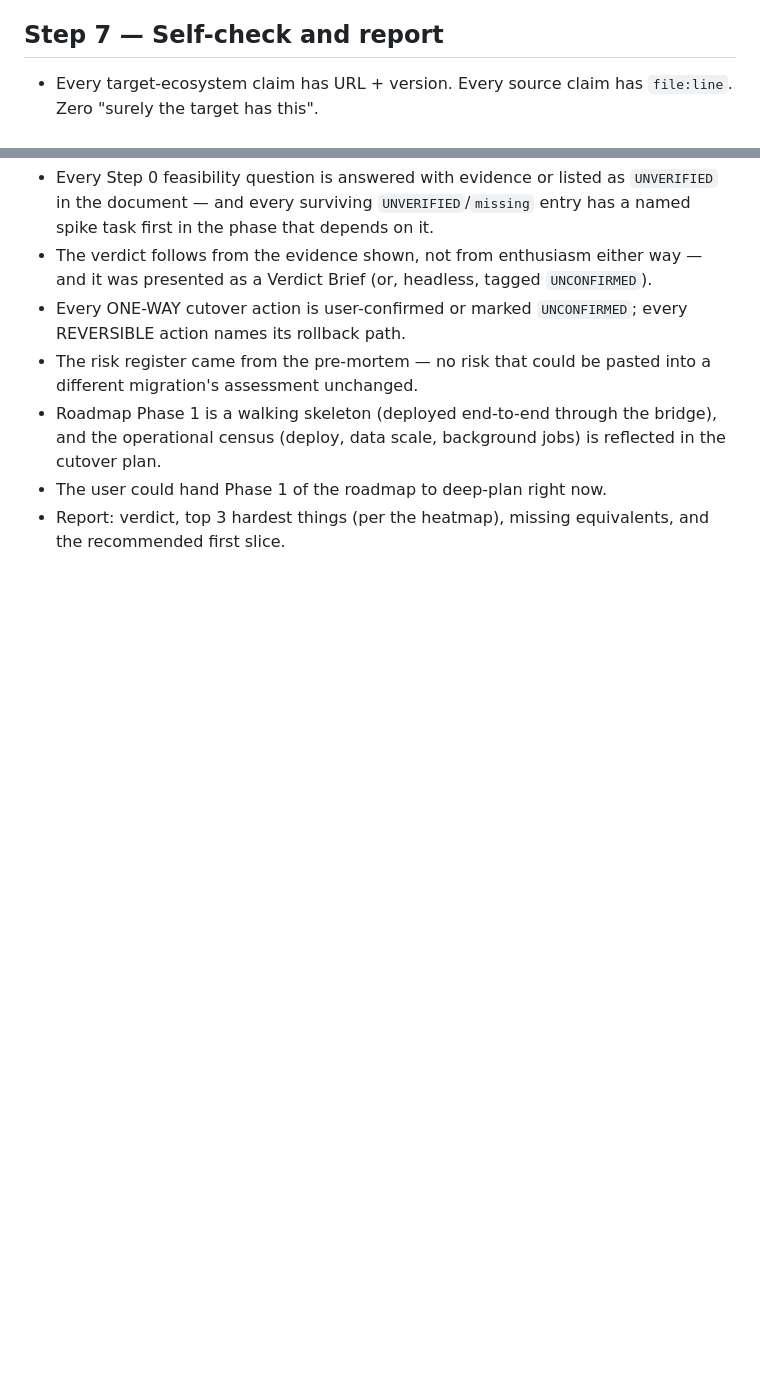
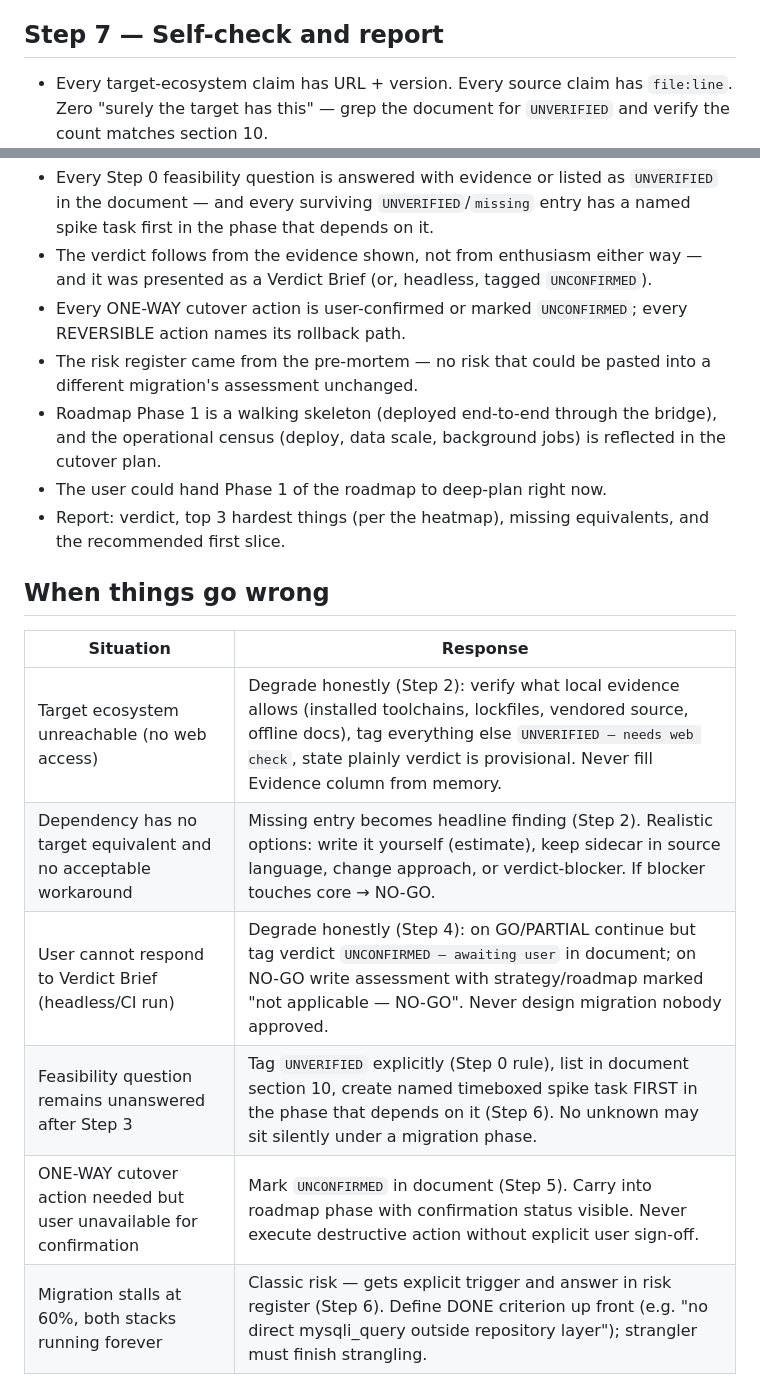
Before and after one commit to silkyland/transform-my-repo, a Markdown page: SKILL.md, 2 parts joined by grey strips. Drawn GitHub-style; blank space fills up the shorter version.

Commit message:
docs: mechanical UNVERIFIED self-check + failure-mode table
Co-Authored-By: Abacus.AI CLI <agent@abacus.ai>

```diff
--- a/SKILL.md
+++ b/SKILL.md
@@ -214,7 +214,8 @@ Two roadmap non-negotiables:
 ## Step 7 — Self-check and report
 
 - Every target-ecosystem claim has URL + version. Every source claim has
-  `file:line`. Zero "surely the target has this".
+  `file:line`. Zero "surely the target has this" — grep the document for
+  `UNVERIFIED` and verify the count matches section 10.
 - Every Step 0 feasibility question is answered with evidence or listed as
   `UNVERIFIED` in the document — and every surviving `UNVERIFIED`/`missing`
   entry has a named spike task first in the phase that depends on it.
@@ -231,3 +232,14 @@ Two roadmap non-negotiables:
 - The user could hand Phase 1 of the roadmap to deep-plan right now.
 - Report: verdict, top 3 hardest things (per the heatmap), missing
   equivalents, and the recommended first slice.
+
+## When things go wrong
+
+| Situation | Response |
+|-----------|----------|
+| Target ecosystem unreachable (no web access) | Degrade honestly (Step 2): verify what local evidence allows (installed toolchains, lockfiles, vendored source, offline docs), tag everything else `UNVERIFIED — needs web check`, state plainly verdict is provisional. Never fill Evidence column from memory. |
+| Dependency has no target equivalent and no acceptable workaround | Missing entry becomes headline finding (Step 2). Realistic options: write it yourself (estimate), keep sidecar in source language, change approach, or verdict-blocker. If blocker touches core → NO-GO. |
+| User cannot respond to Verdict Brief (headless/CI run) | Degrade honestly (Step 4): on GO/PARTIAL continue but tag verdict `UNCONFIRMED — awaiting user` in document; on NO-GO write assessment with strategy/roadmap marked "not applicable — NO-GO". Never design migration nobody approved. |
+| Feasibility question remains unanswered after Step 3 | Tag `UNVERIFIED` explicitly (Step 0 rule), list in document section 10, create named timeboxed spike task FIRST in the phase that depends on it (Step 6). No unknown may sit silently under a migration phase. |
+| ONE-WAY cutover action needed but user unavailable for confirmation | Mark `UNCONFIRMED` in document (Step 5). Carry into roadmap phase with confirmation status visible. Never execute destructive action without explicit user sign-off. |
+| Migration stalls at 60%, both stacks running forever | Classic risk — gets explicit trigger and answer in risk register (Step 6). Define DONE criterion up front (e.g. "no direct mysqli_query outside repository layer"); strangler must finish strangling. |
```
